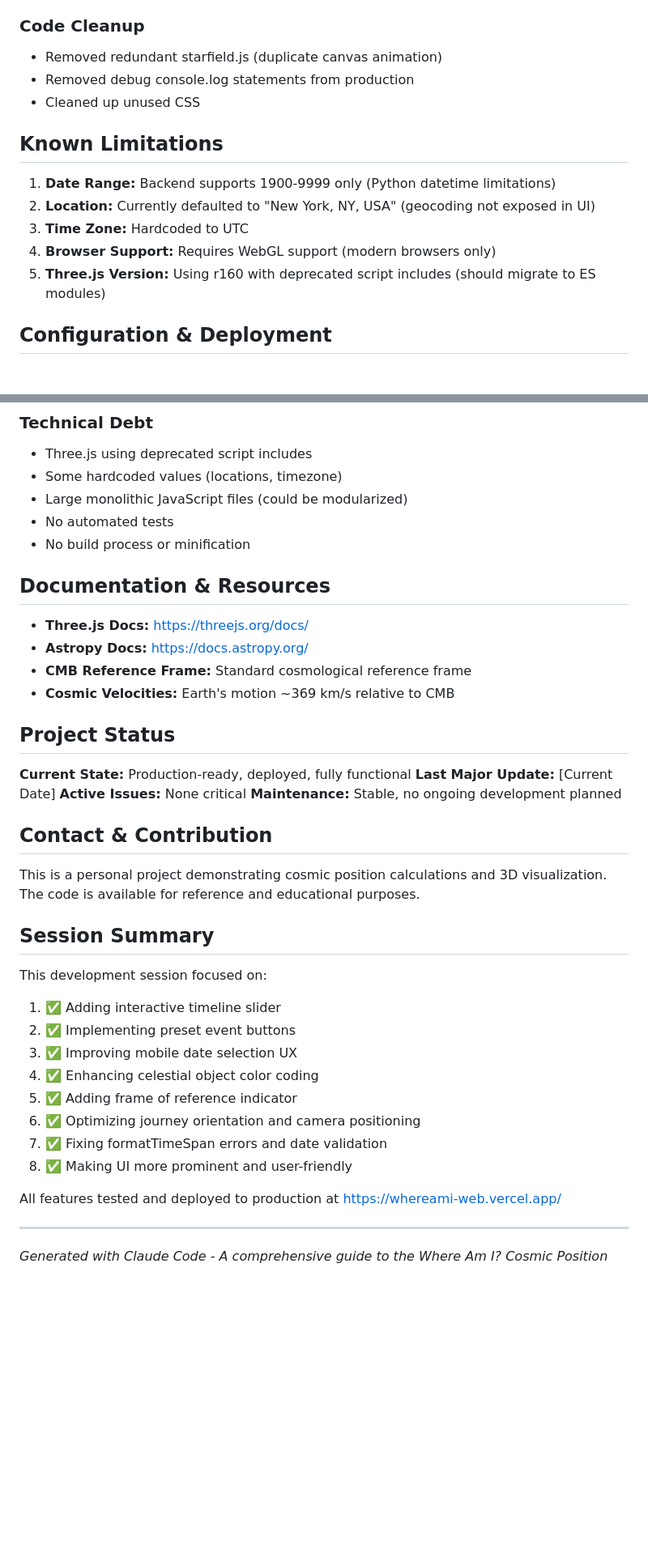
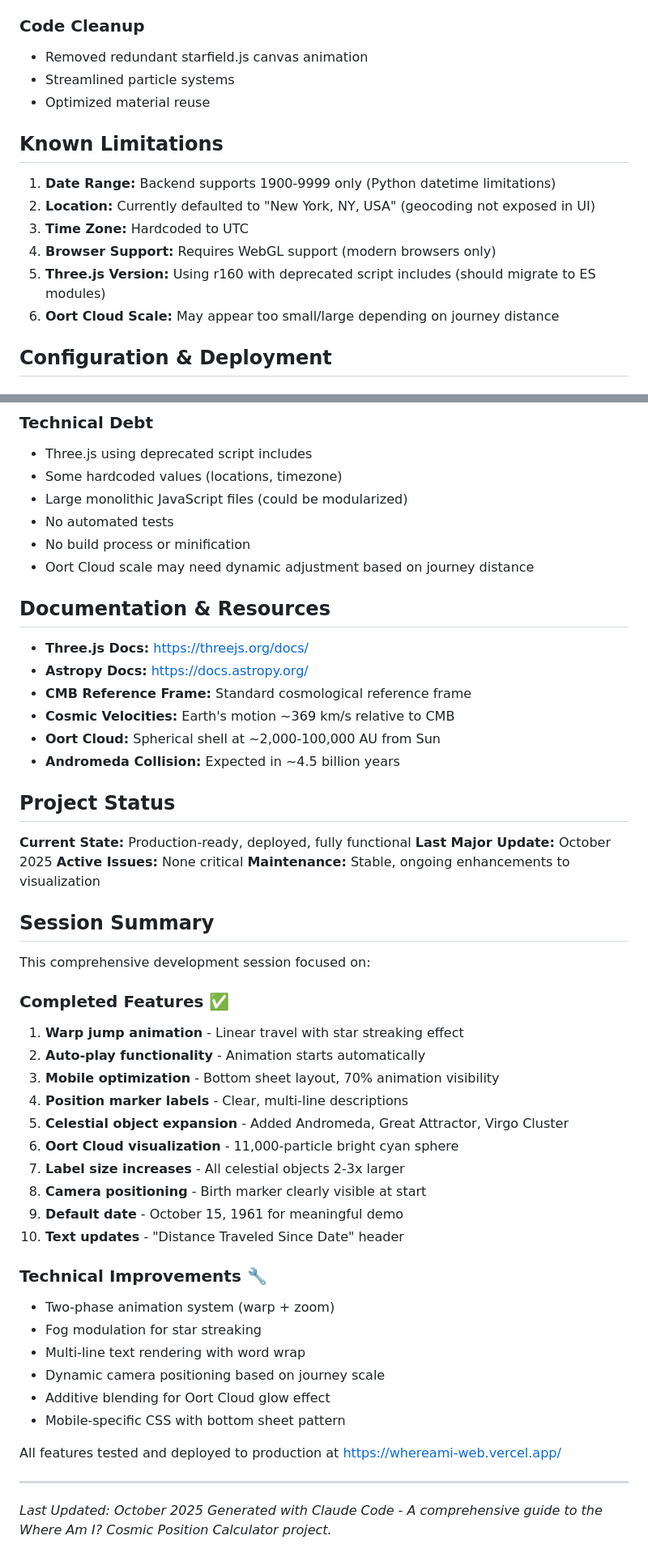
Before and after one commit to NixVir/whereami-web, a Markdown page: PROJECT_SUMMARY.md, 2 parts joined by grey strips. Shown at 81% size. Rendered like a GitHub page; blank space fills up the shorter version.

```diff
--- a/PROJECT_SUMMARY.md
+++ b/PROJECT_SUMMARY.md
@@ -205,9 +256,9 @@ if (distanceChange > 0) {
 - All stars of same type share single texture
 
 ### Code Cleanup
-- Removed redundant starfield.js (duplicate canvas animation)
-- Removed debug console.log statements from production
-- Cleaned up unused CSS
+- Removed redundant starfield.js canvas animation
+- Streamlined particle systems
+- Optimized material reuse
 
 ## Known Limitations
 
@@ -216,6 +267,7 @@ if (distanceChange > 0) {
 3. **Time Zone:** Hardcoded to UTC
 4. **Browser Support:** Requires WebGL support (modern browsers only)
 5. **Three.js Version:** Using r160 with deprecated script includes (should migrate to ES modules)
+6. **Oort Cloud Scale:** May appear too small/large depending on journey distance
 
 ## Configuration & Deployment
 
@@ -296,6 +358,7 @@ Key debug messages to look for:
 - Large monolithic JavaScript files (could be modularized)
 - No automated tests
 - No build process or minification
+- Oort Cloud scale may need dynamic adjustment based on journey distance
 
 ## Documentation & Resources
 
@@ -303,32 +366,43 @@ Key debug messages to look for:
 - **Astropy Docs:** https://docs.astropy.org/
 - **CMB Reference Frame:** Standard cosmological reference frame
 - **Cosmic Velocities:** Earth's motion ~369 km/s relative to CMB
+- **Oort Cloud:** Spherical shell at ~2,000-100,000 AU from Sun
+- **Andromeda Collision:** Expected in ~4.5 billion years
 
 ## Project Status
 
 **Current State:** Production-ready, deployed, fully functional
-**Last Major Update:** [Current Date]
+**Last Major Update:** October 2025
 **Active Issues:** None critical
-**Maintenance:** Stable, no ongoing development planned
-
-## Contact & Contribution
-
-This is a personal project demonstrating cosmic position calculations and 3D visualization. The code is available for reference and educational purposes.
+**Maintenance:** Stable, ongoing enhancements to visualization
 
 ## Session Summary
 
-This development session focused on:
-1. ✅ Adding interactive timeline slider
-2. ✅ Implementing preset event buttons
-3. ✅ Improving mobile date selection UX
-4. ✅ Enhancing celestial object color coding
-5. ✅ Adding frame of reference indicator
-6. ✅ Optimizing journey orientation and camera positioning
-7. ✅ Fixing formatTimeSpan errors and date validation
-8. ✅ Making UI more prominent and user-friendly
+This comprehensive development session focused on:
+
+### Completed Features ✅
+1. **Warp jump animation** - Linear travel with star streaking effect
+2. **Auto-play functionality** - Animation starts automatically
+3. **Mobile optimization** - Bottom sheet layout, 70% animation visibility
+4. **Position marker labels** - Clear, multi-line descriptions
+5. **Celestial object expansion** - Added Andromeda, Great Attractor, Virgo Cluster
+6. **Oort Cloud visualization** - 11,000-particle bright cyan sphere
+7. **Label size increases** - All celestial objects 2-3x larger
+8. **Camera positioning** - Birth marker clearly visible at start
+9. **Default date** - October 15, 1961 for meaningful demo
+10. **Text updates** - "Distance Traveled Since Date" header
+
+### Technical Improvements 🔧
+- Two-phase animation system (warp + zoom)
+- Fog modulation for star streaking
+- Multi-line text rendering with word wrap
+- Dynamic camera positioning based on journey scale
+- Additive blending for Oort Cloud glow effect
+- Mobile-specific CSS with bottom sheet pattern
 
 All features tested and deployed to production at https://whereami-web.vercel.app/
 
 ---
 
+*Last Updated: October 2025*
 *Generated with Claude Code - A comprehensive guide to the Where Am I? Cosmic Position Calculator project.*
```
Also changed, not shown: other parts of PROJECT_SUMMARY.md (+128 -67 lines).
